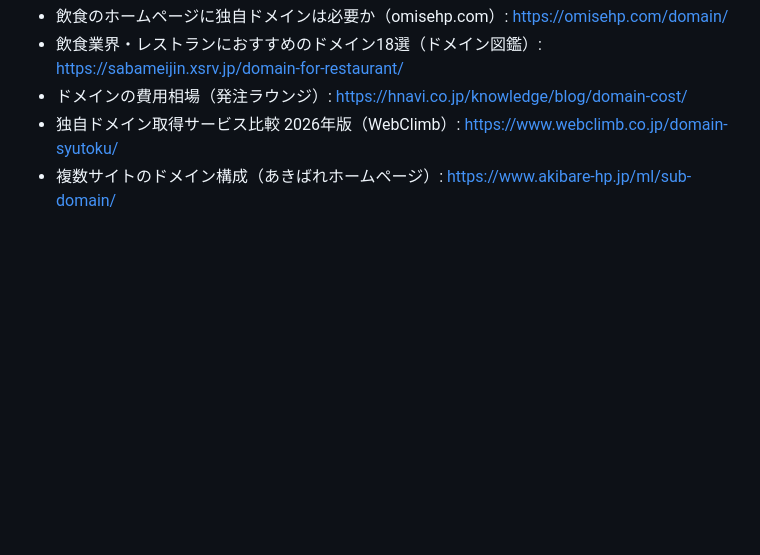
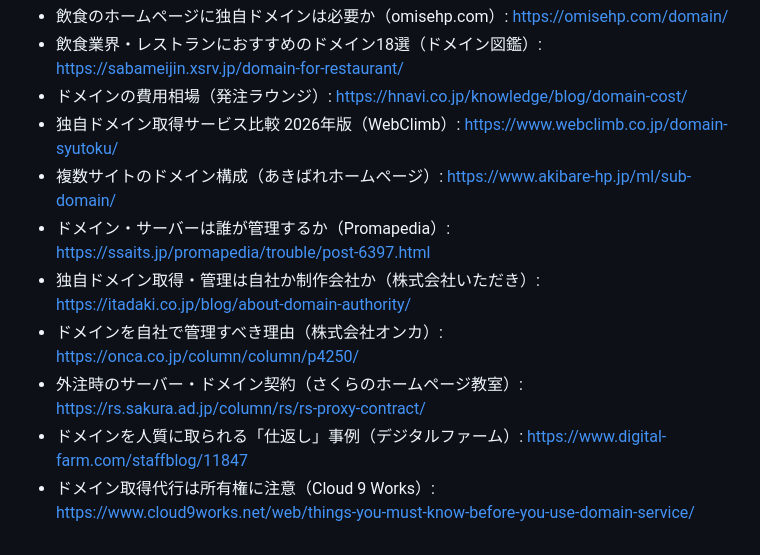
Before and after one commit to jidoukakun0000-rgb/shop-homepage, a Markdown page: DOMAIN_STRATEGY.md, the part around one of its changes. Rendered like a GitHub page; blank space fills up the shorter version.

```diff
--- a/DOMAIN_STRATEGY.md
+++ b/DOMAIN_STRATEGY.md
@@ -116,3 +153,9 @@ A の「10本管理」は、お名前.com 等の管理画面に全部ぶら下
 - ドメインの費用相場（発注ラウンジ）: https://hnavi.co.jp/knowledge/blog/domain-cost/
 - 独自ドメイン取得サービス比較 2026年版（WebClimb）: https://www.webclimb.co.jp/domain-syutoku/
 - 複数サイトのドメイン構成（あきばれホームページ）: https://www.akibare-hp.jp/ml/sub-domain/
+- ドメイン・サーバーは誰が管理するか（Promapedia）: https://ssaits.jp/promapedia/trouble/post-6397.html
+- 独自ドメイン取得・管理は自社か制作会社か（株式会社いただき）: https://itadaki.co.jp/blog/about-domain-authority/
+- ドメインを自社で管理すべき理由（株式会社オンカ）: https://onca.co.jp/column/column/p4250/
+- 外注時のサーバー・ドメイン契約（さくらのホームページ教室）: https://rs.sakura.ad.jp/column/rs/rs-proxy-contract/
+- ドメインを人質に取られる「仕返し」事例（デジタルファーム）: https://www.digital-farm.com/staffblog/11847
+- ドメイン取得代行は所有権に注意（Cloud 9 Works）: https://www.cloud9works.net/web/things-you-must-know-before-you-use-domain-service/
```
Also changed, not shown: other parts of DOMAIN_STRATEGY.md (+37 -0 lines).
